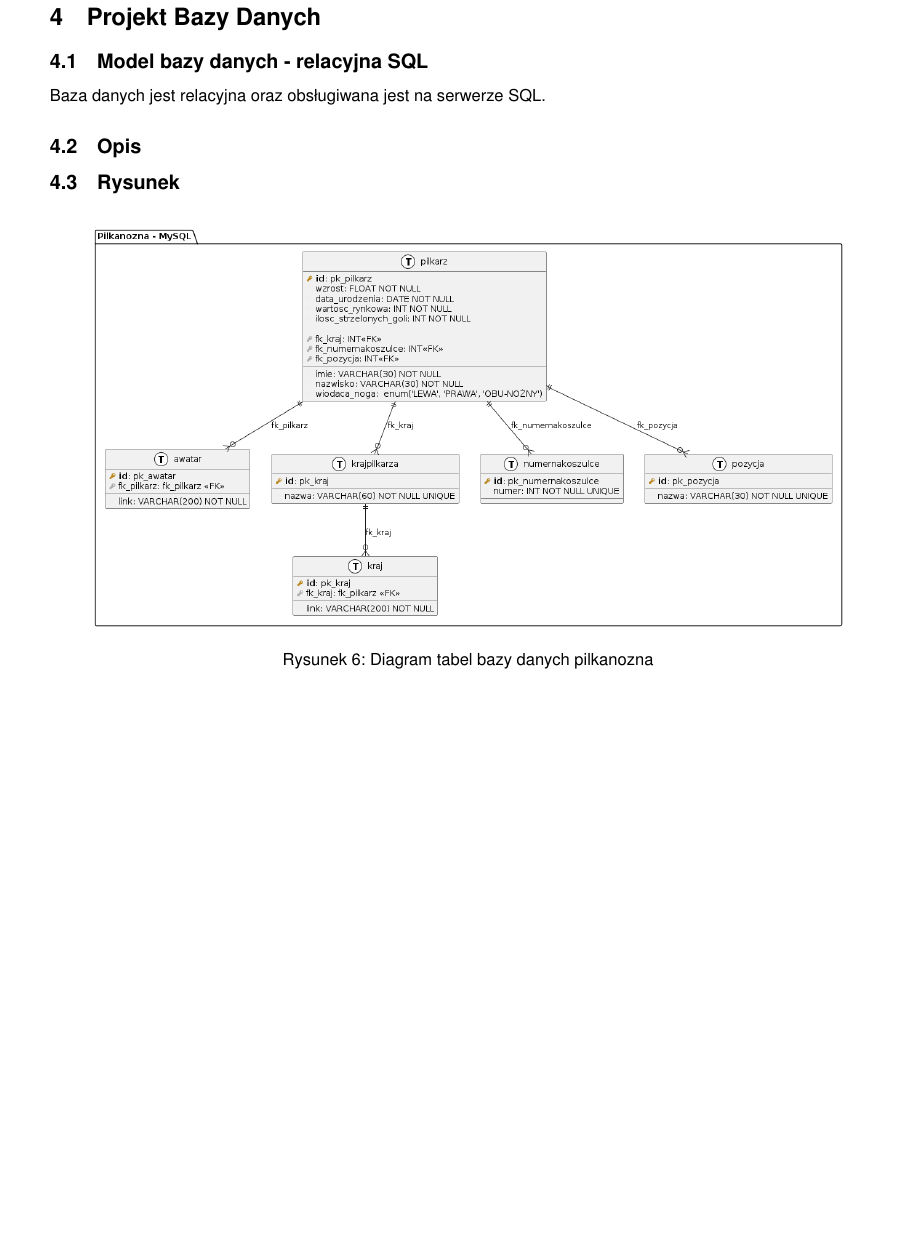
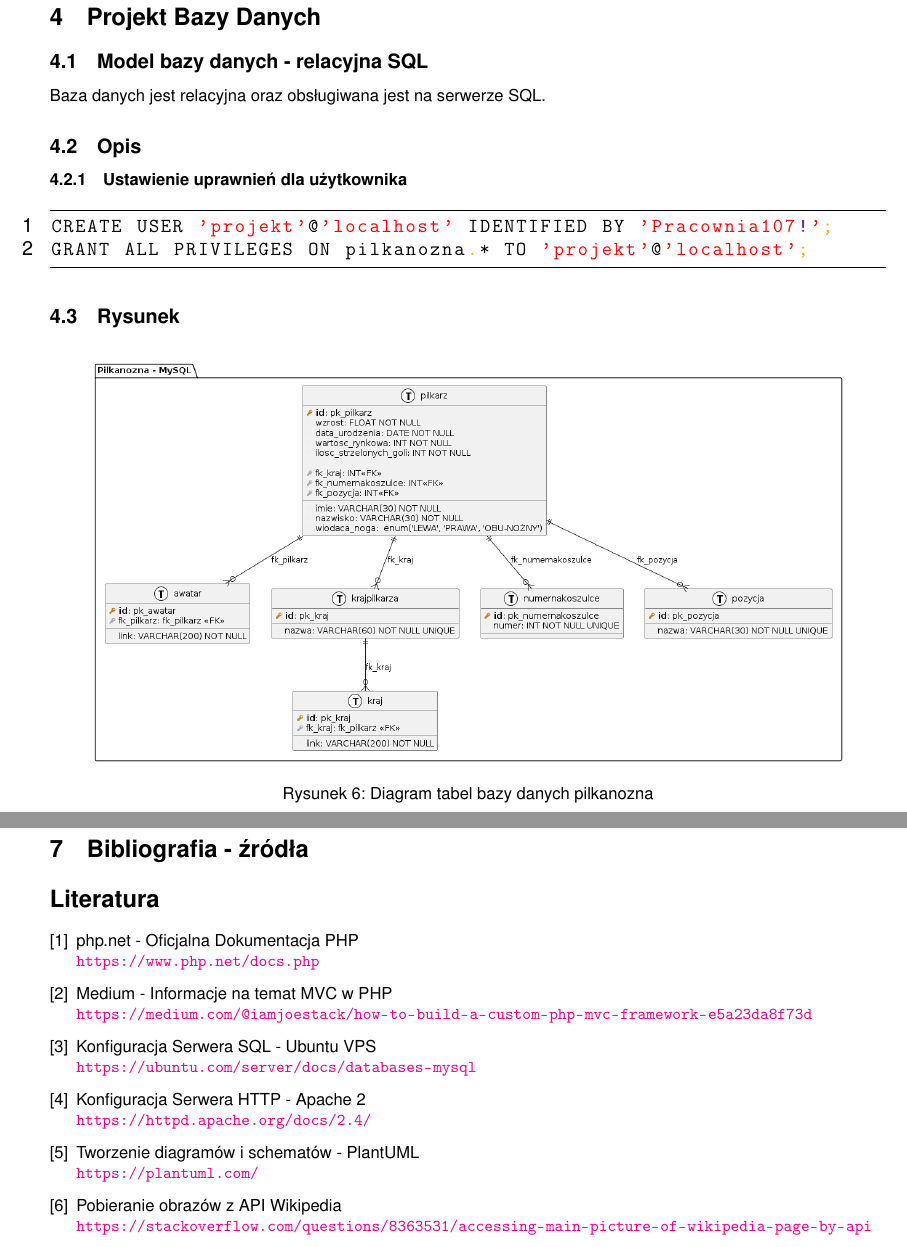
Before and after one commit to zsoit/zpo-sprawozdanie-latex, a LaTeX document (index.tex, which reads src/template/config.tex, tex/bibliografia.tex, tex/projekt-bazydanych.tex): part of page 13 of 15 before the commit and two parts of pages 13 and 16 of 16 after it, the two joined at a grey line, cut so that both start at the same text, the shorter picture padded with empty space. Compiled offline with pdfLaTeX.

Commit message:
bibliografia

```diff
--- a/src/template/config.tex
+++ b/src/template/config.tex
@@ -7,6 +7,9 @@
 \usepackage{amsmath}
 
 \usepackage[polish]{babel}
+
+\usepackage{hyperref}
+
 
 % font
 \usepackage{helvet}
--- /dev/null
+++ b/tex/bibliografia.tex
@@ -0,0 +1,37 @@
+
+\section{Bibliografia - źródła }
+
+\begin{thebibliography}{9}
+    \bibitem{phpdocs}
+    php.net - Oficjalna Dokumentacja PHP\\
+    \url{https://www.php.net/docs.php}
+
+    \bibitem{mediummvc}
+    Medium - Informacje na temat MVC w PHP\\
+    \url{https://medium.com/@iamjoestack/how-to-build-a-custom-php-mvc-framework-e5a23da8f73d}
+
+    \bibitem{ubuntusql}
+    Konfiguracja Serwera SQL - Ubuntu VPS\\
+    \url{https://ubuntu.com/server/docs/databases-mysql}
+
+
+    \bibitem{apache2}
+    Konfiguracja Serwera HTTP -  Apache 2\\
+    \url{https://httpd.apache.org/docs/2.4/}
+
+    \bibitem{plantuml}
+    Tworzenie diagramów i schematów - PlantUML\\
+    \url{https://plantuml.com/}
+
+
+    \bibitem{ubuntusql}
+    Pobieranie obrazów z API Wikipedia\\
+    \url{https://stackoverflow.com/questions/8363531/accessing-main-picture-of-wikipedia-page-by-api}
+
+
+
+
+
+
+
+\end{thebibliography}
--- a/tex/projekt-bazydanych.tex
+++ b/tex/projekt-bazydanych.tex
@@ -2,6 +2,12 @@
     \subsection{Model bazy danych - relacyjna SQL}
         Baza danych jest relacyjna oraz obsługiwana jest na serwerze SQL.
     \subsection{Opis}
+
+        \subsubsection{Ustawienie uprawnień dla użytkownika}
+        \begin{lstlisting}
+CREATE USER 'projekt'@'localhost' IDENTIFIED BY 'Pracownia107!';
+GRANT ALL PRIVILEGES ON pilkanozna.* TO 'projekt'@'localhost';
+        \end{lstlisting}
 
     \subsection{Rysunek}
         \begin{figure}[!htb]
```
Also changed, not shown: index.tex (+1 -1 lines), pdf/index.pdf, pdf/zpo.pdf (added), 4 other files.
